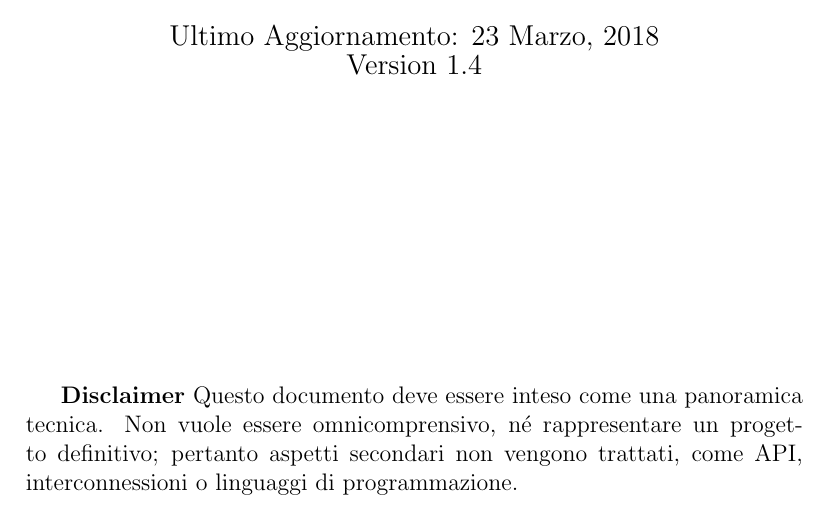
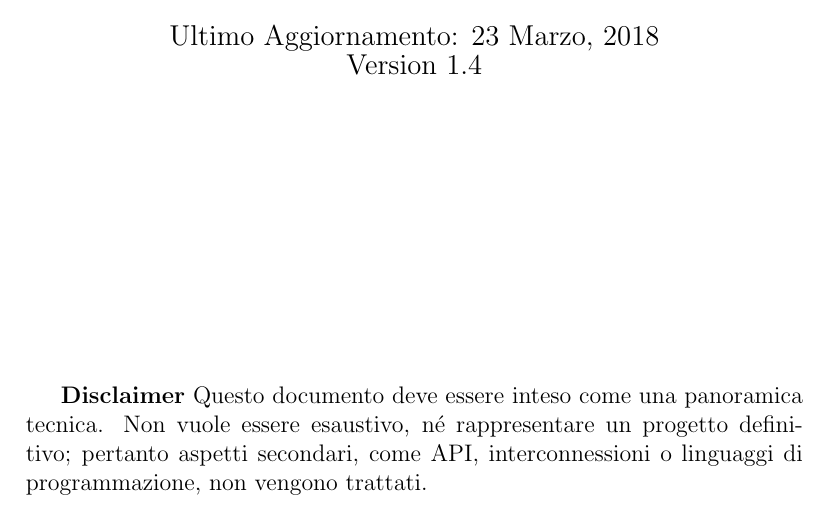
Before and after one commit to IoTeXLab/Whitepaper-IT, a LaTeX paper (IoTeX_Whitepaper_IT.tex): part of page 1 of 7, cut so that both start at the same text. Compiled offline with pdfLaTeX.

Commit message:
Improved Disclaimer translation

```diff
--- a/IoTeX_Whitepaper_IT.tex
+++ b/IoTeX_Whitepaper_IT.tex
@@ -24,7 +24,7 @@
 \vspace{120pt}
 
 
-\textbf{Disclaimer} Questo documento deve essere inteso come una panoramica tecnica. Non vuole essere omnicomprensivo, né rappresentare un progetto definitivo; pertanto aspetti secondari non vengono trattati, come API, interconnessioni o linguaggi di programmazione.
+\textbf{Disclaimer} Questo documento deve essere inteso come una panoramica tecnica. Non vuole essere esaustivo, né rappresentare un progetto definitivo; pertanto aspetti secondari, come API, interconnessioni o linguaggi di programmazione, non vengono trattati.
 
 \pagebreak
 
```
